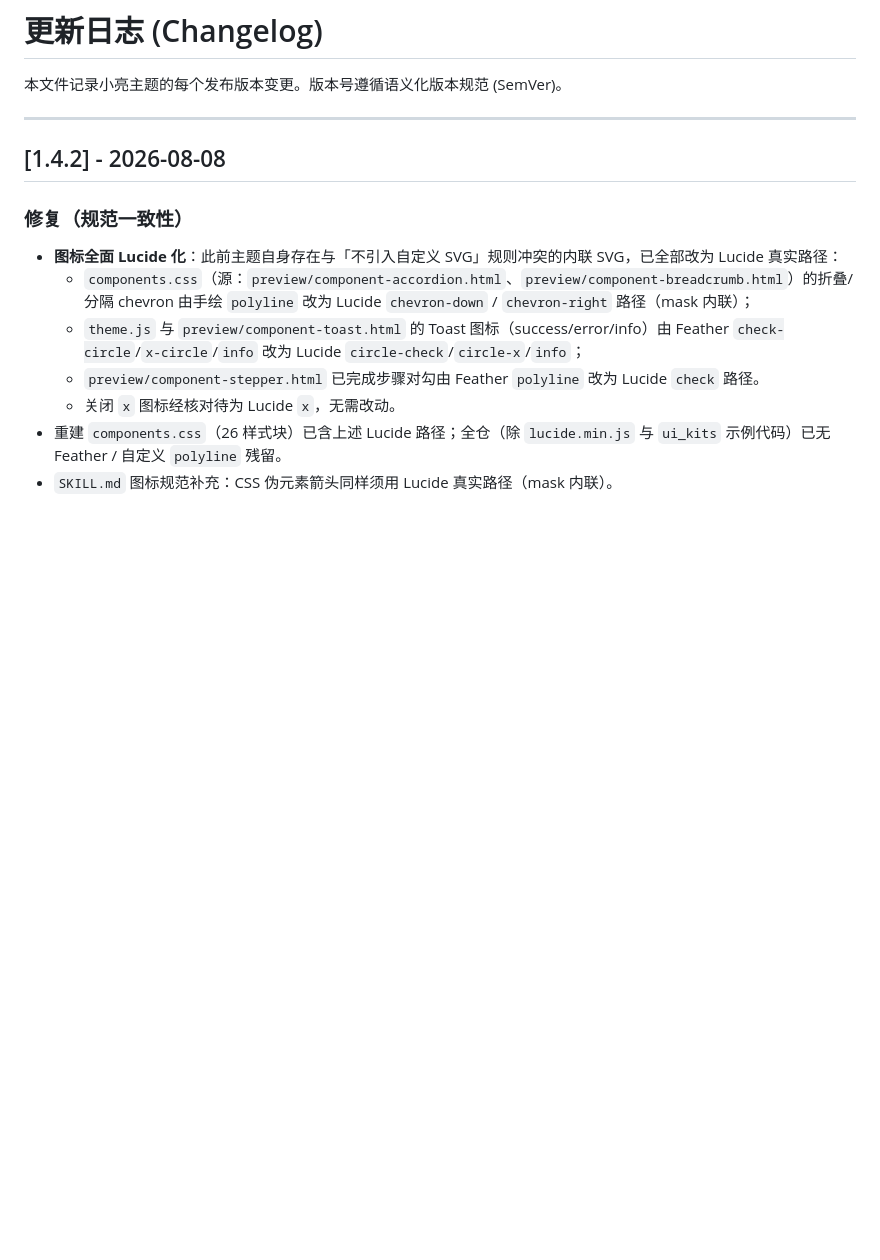
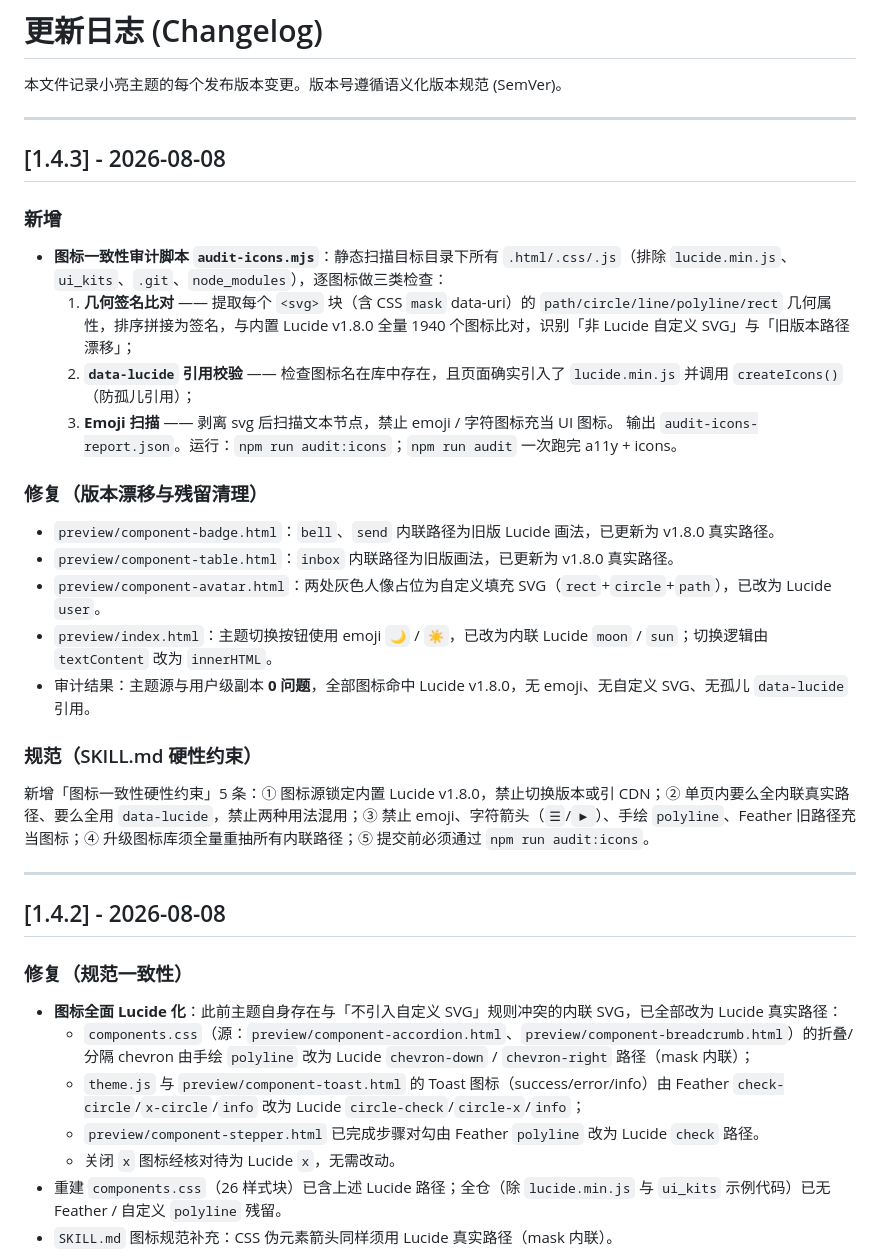
Before and after one commit to xiaoliang-hulue/xiaoliang-theme, a Markdown page: CHANGELOG.md, the part around the change. Rendered like a GitHub page; blank space fills up the shorter version.

Commit message:
docs: 补 CHANGELOG v1.4.3 段（图标一致性审计脚本 + 残留清理 + 硬性约束）

```diff
--- a/CHANGELOG.md
+++ b/CHANGELOG.md
@@ -1,6 +1,30 @@
 # 更新日志 (Changelog)
 
 本文件记录小亮主题的每个发布版本变更。版本号遵循语义化版本规范 (SemVer)。
+
+---
+
+## [1.4.3] - 2026-08-08
+
+### 新增
+
+- **图标一致性审计脚本 `audit-icons.mjs`**：静态扫描目标目录下所有 `.html/.css/.js`（排除 `lucide.min.js`、`ui_kits`、`.git`、`node_modules`），逐图标做三类检查：
+  1. **几何签名比对** —— 提取每个 `<svg>` 块（含 CSS `mask` data-uri）的 `path/circle/line/polyline/rect` 几何属性，排序拼接为签名，与内置 Lucide v1.8.0 全量 1940 个图标比对，识别「非 Lucide 自定义 SVG」与「旧版本路径漂移」；
+  2. **`data-lucide` 引用校验** —— 检查图标名在库中存在，且页面确实引入了 `lucide.min.js` 并调用 `createIcons()`（防孤儿引用）；
+  3. **Emoji 扫描** —— 剥离 svg 后扫描文本节点，禁止 emoji / 字符图标充当 UI 图标。
+  输出 `audit-icons-report.json`。运行：`npm run audit:icons`；`npm run audit` 一次跑完 a11y + icons。
+
+### 修复（版本漂移与残留清理）
+
+- `preview/component-badge.html`：`bell`、`send` 内联路径为旧版 Lucide 画法，已更新为 v1.8.0 真实路径。
+- `preview/component-table.html`：`inbox` 内联路径为旧版画法，已更新为 v1.8.0 真实路径。
+- `preview/component-avatar.html`：两处灰色人像占位为自定义填充 SVG（`rect`+`circle`+`path`），已改为 Lucide `user`。
+- `preview/index.html`：主题切换按钮使用 emoji `🌙` / `☀️`，已改为内联 Lucide `moon` / `sun`；切换逻辑由 `textContent` 改为 `innerHTML`。
+- 审计结果：主题源与用户级副本 **0 问题**，全部图标命中 Lucide v1.8.0，无 emoji、无自定义 SVG、无孤儿 `data-lucide` 引用。
+
+### 规范（SKILL.md 硬性约束）
+
+新增「图标一致性硬性约束」5 条：① 图标源锁定内置 Lucide v1.8.0，禁止切换版本或引 CDN；② 单页内要么全内联真实路径、要么全用 `data-lucide`，禁止两种用法混用；③ 禁止 emoji、字符箭头（`☰`/`▶`）、手绘 `polyline`、Feather 旧路径充当图标；④ 升级图标库须全量重抽所有内联路径；⑤ 提交前必须通过 `npm run audit:icons`。
 
 ---
 
```
